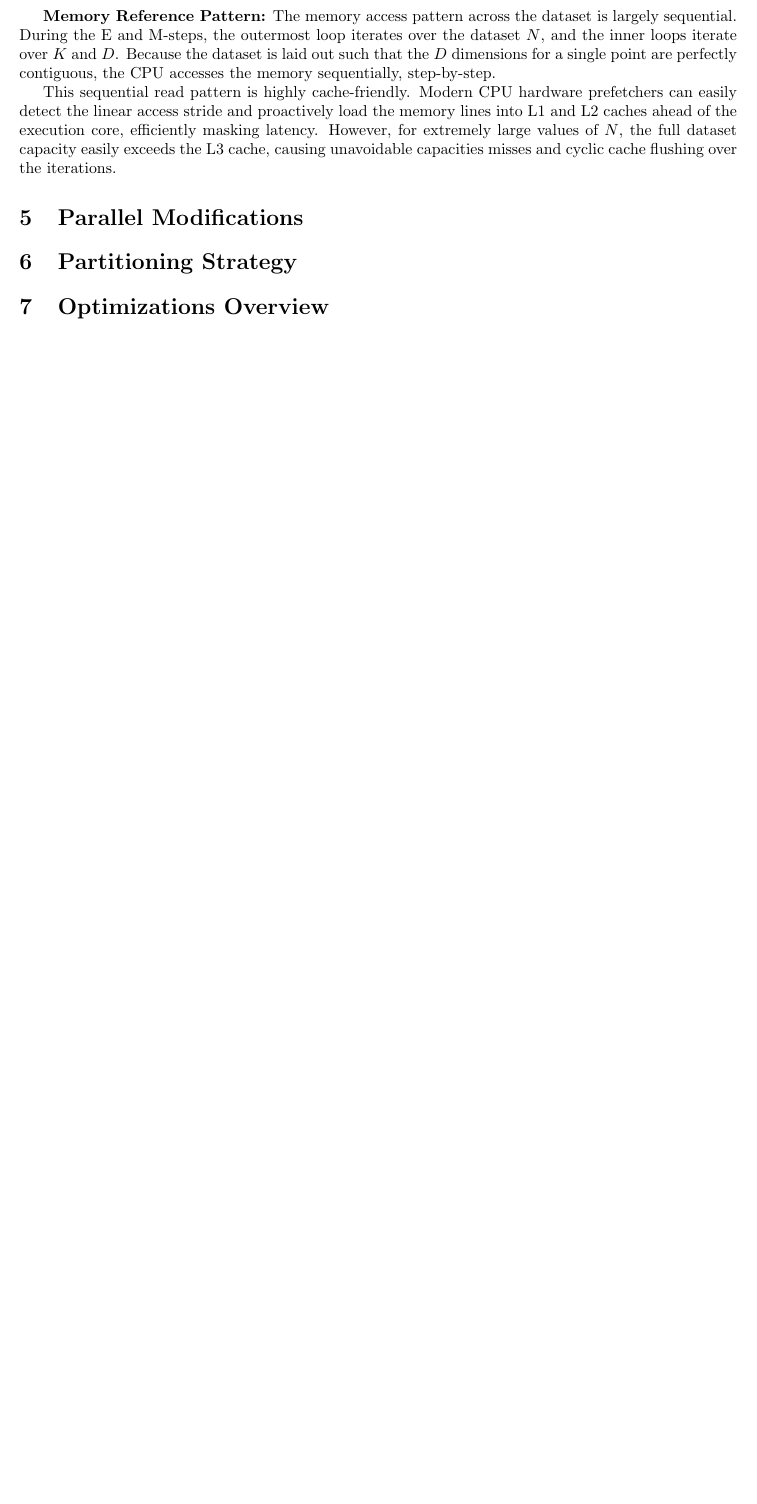
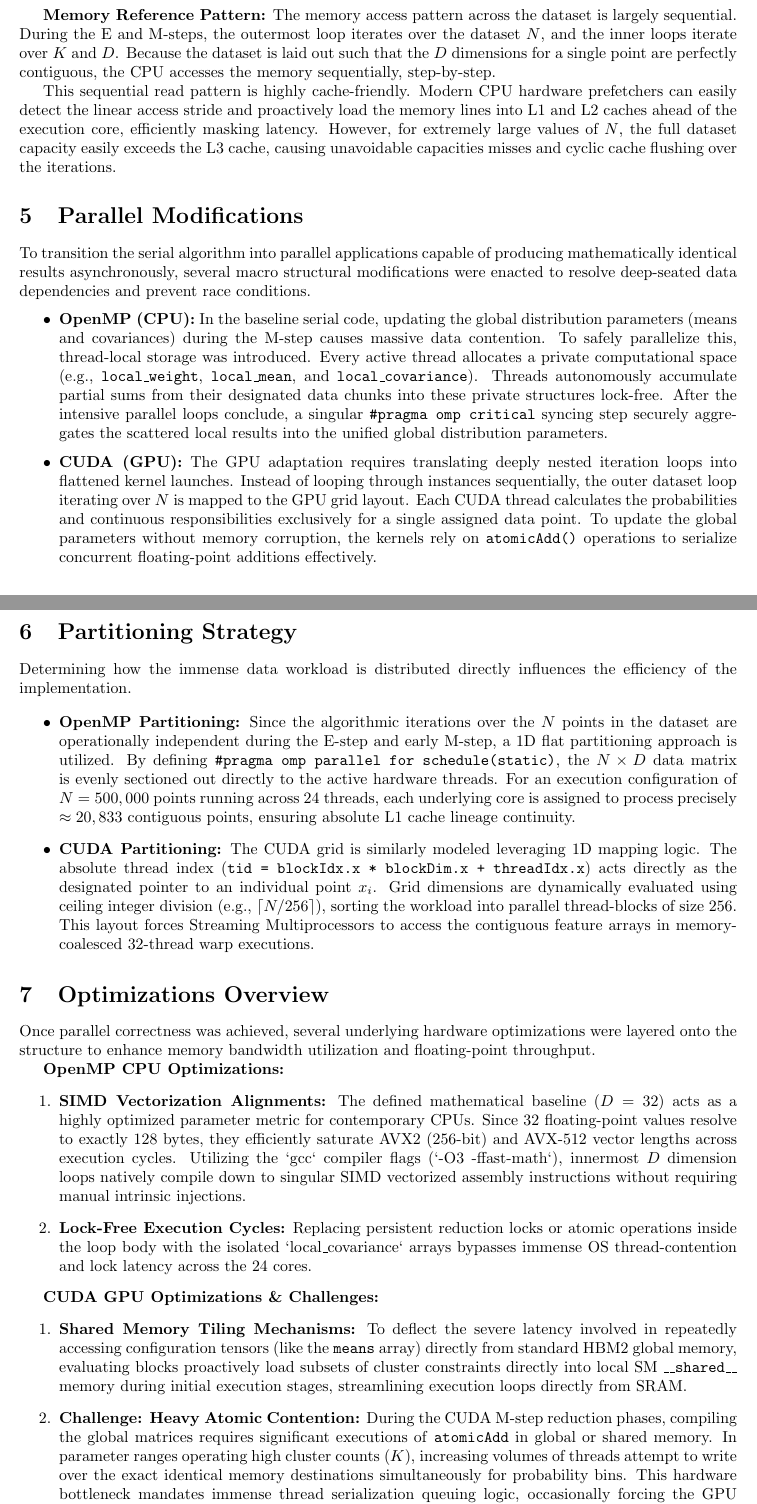
Before and after one commit to KohkiHatori/GMM-Optimization, a LaTeX document (report/report_template.tex): part of page 3 of 4 before the commit and two parts of pages 3 and 4 of 5 after it, the two joined at a grey line, cut so that both start at the same text, the shorter picture padded with empty space. Compiled offline with pdfLaTeX.

Commit message:
new sections

```diff
--- a/report/report_template.tex
+++ b/report/report_template.tex
@@ -69,18 +69,35 @@ To support the EM algorithm, the implementation relies on several primary data s
 This sequential read pattern is highly cache-friendly. Modern CPU hardware prefetchers can easily detect the linear access stride and proactively load the memory lines into L1 and L2 caches ahead of the execution core, efficiently masking latency. However, for extremely large values of $N$, the full dataset capacity easily exceeds the L3 cache, causing unavoidable capacities misses and cyclic cache flushing over the iterations.
 
 \section{Parallel Modifications}
-% Detail any modifications made to the algorithm to run in parallel.
-% Mention OpenMP (using threads, collapse, local structures) and CUDA (blocks, grid sizes, atomic operations).
+To transition the serial algorithm into parallel applications capable of producing mathematically identical results asynchronously, several macro structural modifications were enacted to resolve deep-seated data dependencies and prevent race conditions.
+
+\begin{itemize}
+    \item \textbf{OpenMP (CPU):} In the baseline serial code, updating the global distribution parameters (means and covariances) during the M-step causes massive data contention. To safely parallelize this, thread-local storage was introduced. Every active thread allocates a private computational space (e.g., \texttt{local\_weight}, \texttt{local\_mean}, and \texttt{local\_covariance}). Threads autonomously accumulate partial sums from their designated data chunks into these private structures lock-free. After the intensive parallel loops conclude, a singular \texttt{\#pragma omp critical} syncing step securely aggregates the scattered local results into the unified global distribution parameters.
+    \item \textbf{CUDA (GPU):} The GPU adaptation requires translating deeply nested iteration loops into flattened kernel launches. Instead of looping through instances sequentially, the outer dataset loop iterating over $N$ is mapped to the GPU grid layout. Each CUDA thread calculates the probabilities and continuous responsibilities exclusively for a single assigned data point. To update the global parameters without memory corruption, the kernels rely on \texttt{atomicAdd()} operations to serialize concurrent floating-point additions effectively.
+\end{itemize}
 
 \section{Partitioning Strategy}
-% Explain how the data and computations were partitioned.
-% e.g., Chunking the N samples across OpenMP threads; mapping threads to samples or to dimensions in CUDA.
+Determining how the immense data workload is distributed directly influences the efficiency of the implementation.
+
+\begin{itemize}
+    \item \textbf{OpenMP Partitioning:} Since the algorithmic iterations over the $N$ points in the dataset are operationally independent during the E-step and early M-step, a 1D flat partitioning approach is utilized. By defining \texttt{\#pragma omp parallel for schedule(static)}, the $N \times D$ data matrix is evenly sectioned out directly to the active hardware threads. For an execution configuration of $N=500,000$ points running across 24 threads, each underlying core is assigned to process precisely $\approx 20,833$ contiguous points, ensuring absolute L1 cache lineage continuity.
+    \item \textbf{CUDA Partitioning:} The CUDA grid is similarly modeled leveraging 1D mapping logic. The absolute thread index (\texttt{tid = blockIdx.x * blockDim.x + threadIdx.x}) acts directly as the designated pointer to an individual point $x_i$. Grid dimensions are dynamically evaluated using ceiling integer division (e.g., $\lceil N / 256 \rceil$), sorting the workload into parallel thread-blocks of size 256. This layout forces Streaming Multiprocessors to access the contiguous feature arrays in memory-coalesced 32-thread warp executions.
+\end{itemize}
 
 \section{Optimizations Overview}
-% Provide an overview of your optimized codes.
-% What specific optimizations were implemented?
-% E.g., CPU Vectorization (AVX2/AVX-512), Private Covariance matrices for lock-free updates (OpenMP), Shared Memory usage (CUDA).
-% What problems or challenges did you encounter during optimization?
+Once parallel correctness was achieved, several underlying hardware optimizations were layered onto the structure to enhance memory bandwidth utilization and floating-point throughput.
+
+\textbf{OpenMP CPU Optimizations:}
+\begin{enumerate}
+    \item \textbf{SIMD Vectorization Alignments:} The defined mathematical baseline ($D=32$) acts as a highly optimized parameter metric for contemporary CPUs. Since 32 floating-point values resolve to exactly 128 bytes, they efficiently saturate AVX2 (256-bit) and AVX-512 vector lengths across execution cycles. Utilizing the `gcc` compiler flags (`-O3 -ffast-math`), innermost $D$ dimension loops natively compile down to singular SIMD vectorized assembly instructions without requiring manual intrinsic injections.
+    \item \textbf{Lock-Free Execution Cycles:} Replacing persistent reduction locks or atomic operations inside the loop body with the isolated `local\_covariance` arrays bypasses immense OS thread-contention and lock latency across the 24 cores.
+\end{enumerate}
+
+\textbf{CUDA GPU Optimizations \& Challenges:}
+\begin{enumerate}
+    \item \textbf{Shared Memory Tiling Mechanisms:} To deflect the severe latency involved in repeatedly accessing configuration tensors (like the \texttt{means} array) directly from standard HBM2 global memory, evaluating blocks proactively load subsets of cluster constraints directly into local SM \texttt{\_\_shared\_\_} memory during initial execution stages, streamlining execution loops directly from SRAM.
+    \item \textbf{Challenge: Heavy Atomic Contention:} During the CUDA M-step reduction phases, compiling the global matrices requires significant executions of \texttt{atomicAdd} in global or shared memory. In parameter ranges operating high cluster counts ($K$), increasing volumes of threads attempt to write over the exact identical memory destinations simultaneously for probability bins. This hardware bottleneck mandates immense thread serialization queuing logic, occasionally forcing the GPU implementation to underperform its highly vectored CPU equivalent.
+\end{enumerate}
 
 \section{Experiments and Results}
 % Present your experiments and results. Use graphs and tables to show scaling and performance across serial, OpenMP, and CUDA implementations.
```
